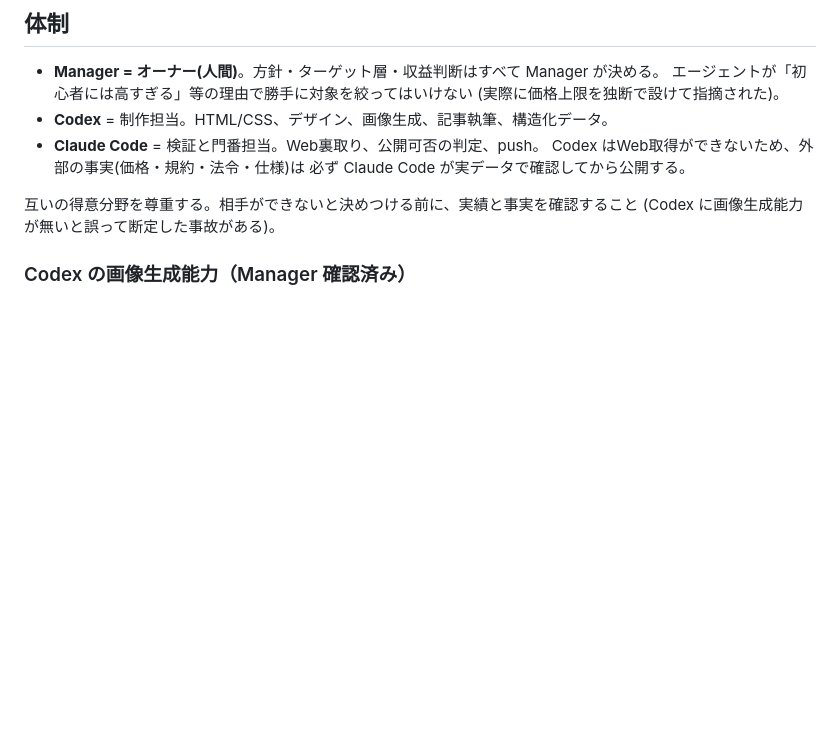
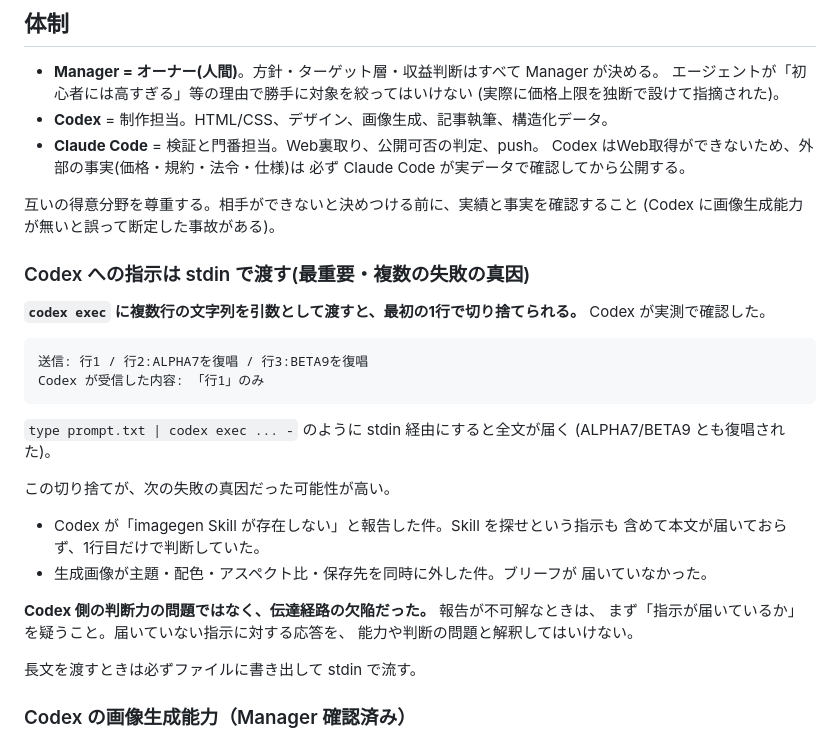
Before and after one commit to Isseyuuu/shigoto-dogu, a Markdown page: CLAUDE.md, the part around the change. Rendered like a GitHub page; blank space fills up the shorter version.

Commit message:
Record that Codex prompts must be passed via stdin
codex exec に複数行を引数として渡すと最初の1行で切り捨てられることが
実測で判明した(Codex が ALPHA7/BETA9 の復唱テストで確認)。

これが複数の失敗の真因だった可能性が高い。「imagegen Skill が存在しない」
という報告も、画像生成が主題・配色・比率・保存先を同時に外した件も、
指示本文が届いていなかったために起きていた。

Codex の判断力の問題と解釈して Manager に誤報告したが、実際は伝達経路の
欠陥だった。報告が不可解なときはまず指示が届いているかを疑う。

Co-Authored-By: Claude Opus 5 <noreply@anthropic.com>

````diff
--- a/CLAUDE.md
+++ b/CLAUDE.md
@@ -14,6 +14,33 @@
 
 互いの得意分野を尊重する。相手ができないと決めつける前に、実績と事実を確認すること
 (Codex に画像生成能力が無いと誤って断定した事故がある)。
+
+### Codex への指示は stdin で渡す(最重要・複数の失敗の真因)
+
+**`codex exec` に複数行の文字列を引数として渡すと、最初の1行で切り捨てられる。**
+Codex が実測で確認した。
+
+```
+送信: 行1 / 行2:ALPHA7を復唱 / 行3:BETA9を復唱
+Codex が受信した内容: 「行1」のみ
+```
+
+`type prompt.txt | codex exec ... -` のように stdin 経由にすると全文が届く
+(ALPHA7/BETA9 とも復唱された)。
+
+この切り捨てが、次の失敗の真因だった可能性が高い。
+
+- Codex が「imagegen Skill が存在しない」と報告した件。Skill を探せという指示も
+  含めて本文が届いておらず、1行目だけで判断していた。
+- 生成画像が主題・配色・アスペクト比・保存先を同時に外した件。ブリーフが
+  届いていなかった。
+
+**Codex 側の判断力の問題ではなく、伝達経路の欠陥だった。** 報告が不可解なときは、
+まず「指示が届いているか」を疑うこと。届いていない指示に対する応答を、
+能力や判断の問題と解釈してはいけない。
+
+長文を渡すときは必ずファイルに書き出して stdin で流す。
+
 
 ### Codex の画像生成能力（Manager 確認済み）
 
````
